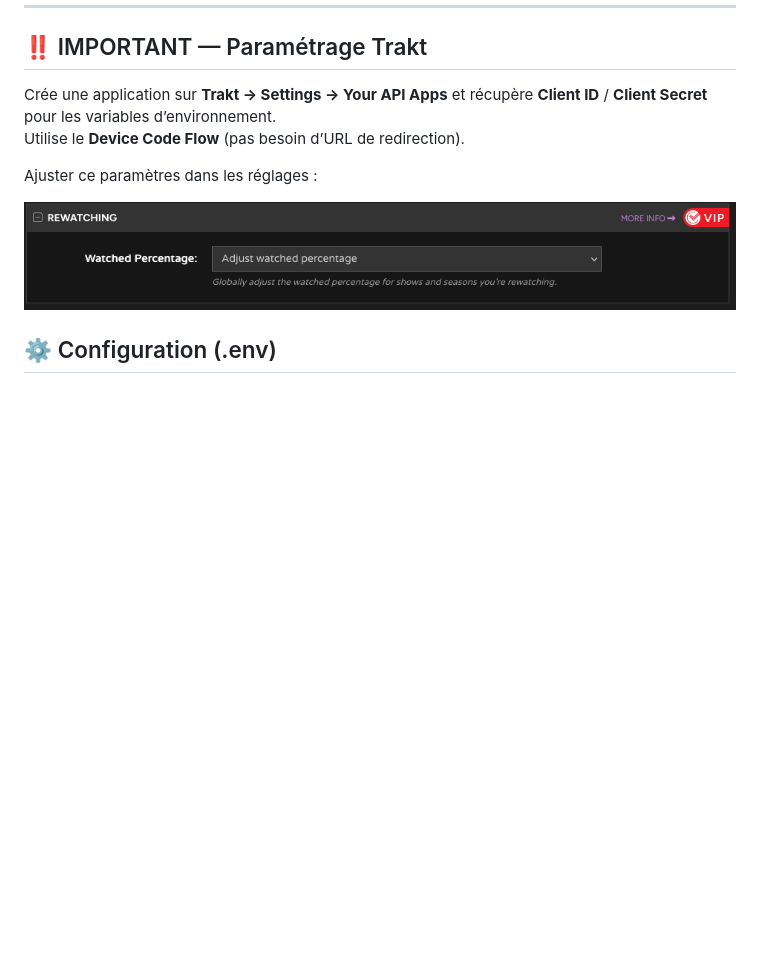
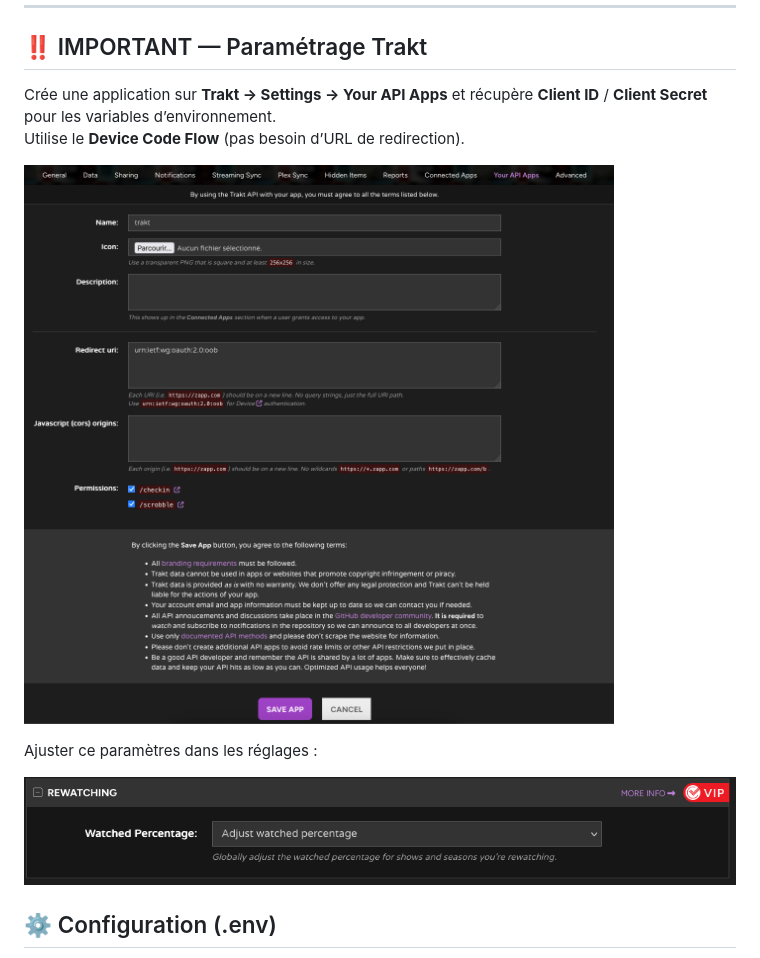
Before and after one commit to darkdiablonet/trakt_enchanced, a Markdown page: README.md, the part around the change. Rendered like a GitHub page; pictures changed too: docs/img/trakt-api.png (added); blank space fills up the shorter version.

Commit message:
Ajout screen api Trakt

```diff
--- a/README.md
+++ b/README.md
@@ -28,6 +28,8 @@ npm start
 
 Crée une application sur **Trakt → Settings → Your API Apps** et récupère **Client ID** / **Client Secret** pour les variables d’environnement.
 Utilise le **Device Code Flow** (pas besoin d’URL de redirection).
+
+![Trakt api](docs/img/trakt-api.png)
 
 Ajuster ce paramètres dans les réglages :
 
```
